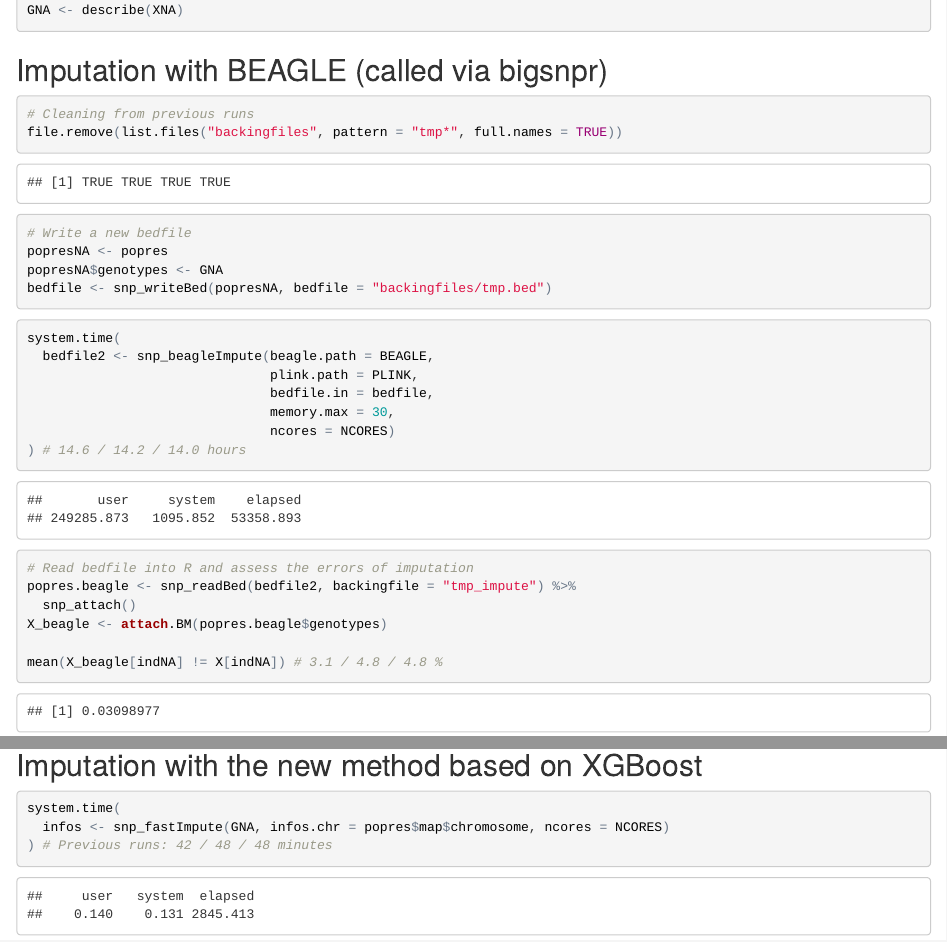
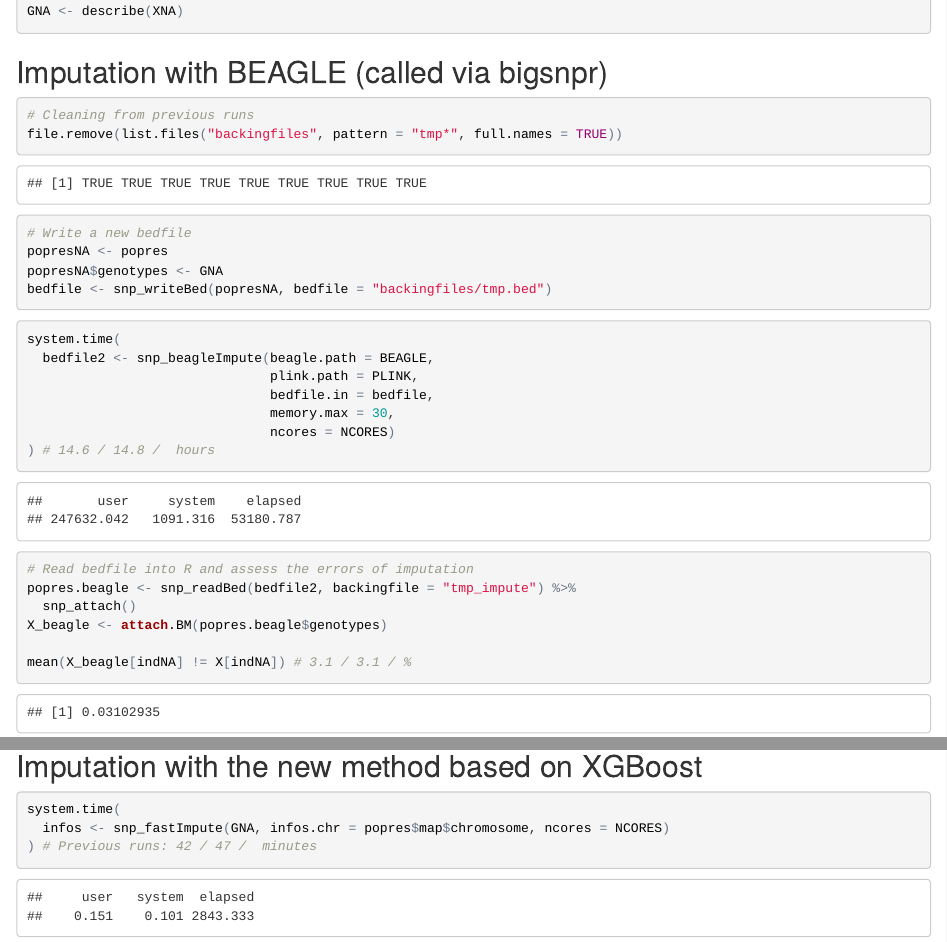
Before and after one commit to privefl/paper-packages, an R Markdown document (imputation.Rmd): the page in a window 1100 px wide, from 1970 px down before the commit and from 2530 px down after it, so that both start at the same text, and a second part further down, joined at a grey line. The pictures show the output file imputation.html that the author committed with the source, opened offline.

Commit message:
third run

````diff
--- a/imputation.Rmd
+++ b/imputation.Rmd
@@ -4,12 +4,12 @@
 ---
 
 ```{r setup, include=FALSE}
-knitr::opts_chunk$set(echo = TRUE, fig.align = "center", fig.width = 15)
+knitr::opts_chunk$set(echo = TRUE, fig.align = "center", fig.width = 15, fig.asp = 0.7)
 ```
 
 ## Generate missing values
 
-```{r, message=FALSE}
+```{r, message=FALSE, warning=FALSE}
 library(bigsnpr)
 library(dplyr)
 library(ggplot2)
@@ -91,7 +91,7 @@
                                bedfile.in = bedfile,
                                memory.max = 30,
                                ncores = NCORES)
-) # 14.6 / 14.2 / 14.0 hours
+) # 14.6 / 14.8 /  hours
 ```
 
 ```{r}
@@ -100,7 +100,7 @@
   snp_attach()
 X_beagle <- attach.BM(popres.beagle$genotypes)
 
-mean(X_beagle[indNA] != X[indNA]) # 3.1 / 4.8 / 4.8 %
+mean(X_beagle[indNA] != X[indNA]) # 3.1 / 3.1 / %
 table(X_beagle[indNA], X[indNA])
 ```
 
@@ -110,8 +110,8 @@
 ```{r}
 system.time(
   infos <- snp_fastImpute(GNA, infos.chr = popres$map$chromosome, ncores = NCORES)
-) # Previous runs: 42 / 48 / 48 minutes
+) # Previous runs: 42 / 47 /  minutes
 ```
 
-```{r}
+```{r, fig.asp=1}
 # Errors
````
Also changed, not shown: figures/error-impute.png, figures/hist-NA.png, imputation.html, imputation.Rmd (2 more changed lines).
